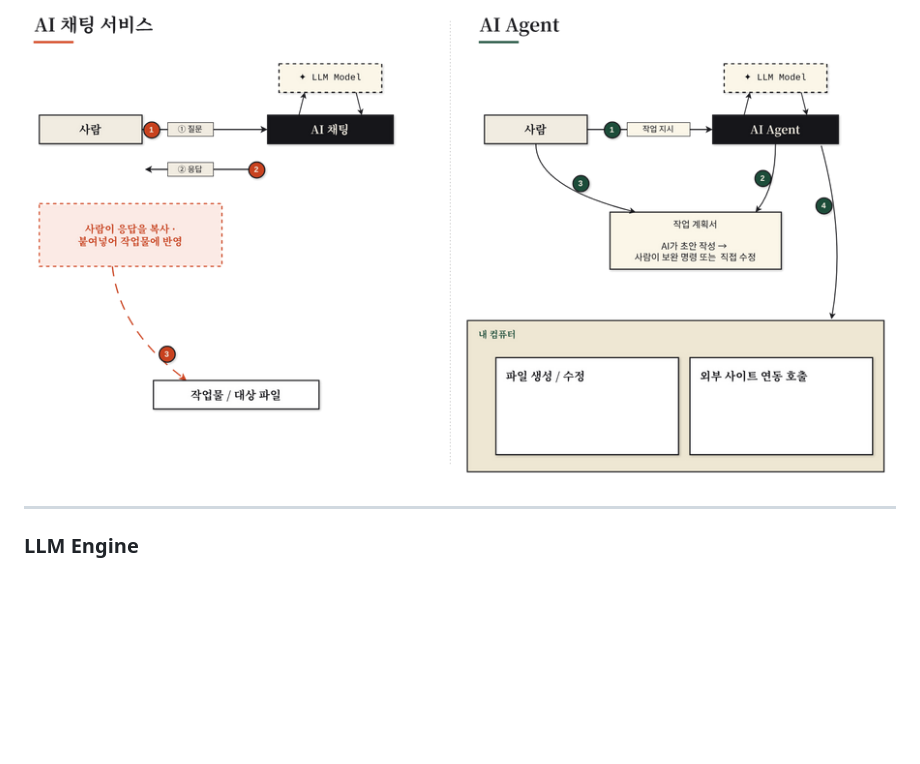
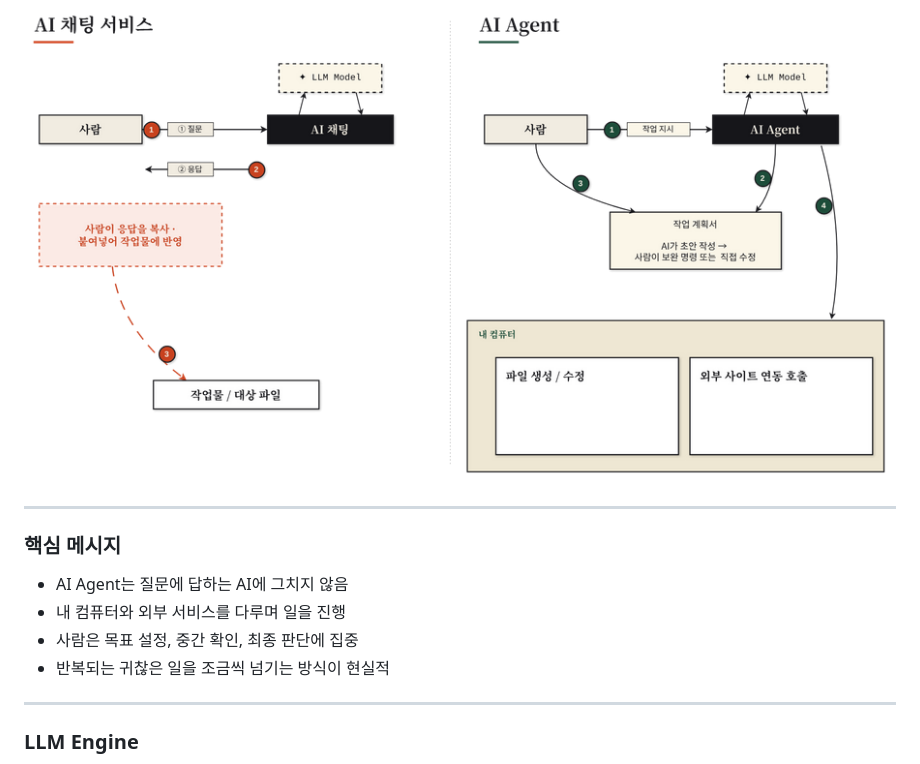
Before and after one commit to benelog/presentations, a Markdown page: 20260426-ai-gent/slides.md, the part around one of its changes. GitHub-like rendering; blank space fills up the shorter version.

```diff
--- a/20260426-ai-gent/slides.md
+++ b/20260426-ai-gent/slides.md
@@ -18,6 +18,15 @@ paginate: true
 ### AI 채팅 서비스 vs AI Agent
 
 ![](ai-gent-flow.png)
+
+---
+
+### 핵심 메시지
+
+* AI Agent는 질문에 답하는 AI에 그치지 않음
+* 내 컴퓨터와 외부 서비스를 다루며 일을 진행
+* 사람은 목표 설정, 중간 확인, 최종 판단에 집중
+* 반복되는 귀찮은 일을 조금씩 넘기는 방식이 현실적
 
 ---
 
```
Also changed, not shown: other parts of 20260426-ai-gent/slides.md (+46 -0 lines).
